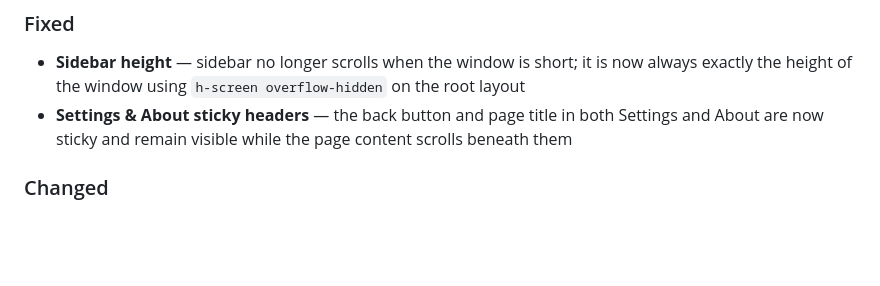
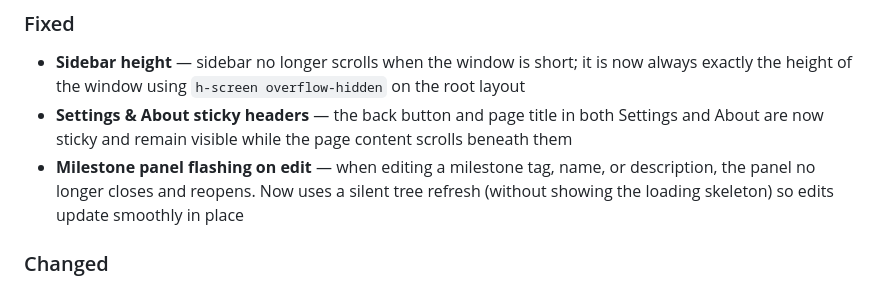
Before and after one commit to K3lvin4SY/bonsai_lundaihackathon, a Markdown page: CHANGELOG.md, the part around the change. Drawn GitHub-style; blank space fills up the shorter version.

Commit message:
updated chnagelog

```diff
--- a/CHANGELOG.md
+++ b/CHANGELOG.md
@@ -5,6 +5,7 @@
 ### Fixed
 - **Sidebar height** — sidebar no longer scrolls when the window is short; it is now always exactly the height of the window using `h-screen overflow-hidden` on the root layout
 - **Settings & About sticky headers** — the back button and page title in both Settings and About are now sticky and remain visible while the page content scrolls beneath them
+- **Milestone panel flashing on edit** — when editing a milestone tag, name, or description, the panel no longer closes and reopens. Now uses a silent tree refresh (without showing the loading skeleton) so edits update smoothly in place
 
 ### Changed
 - **Settings back button** — updated to match the About page style (rounded icon button with arrow + inline page title) for consistency
```
